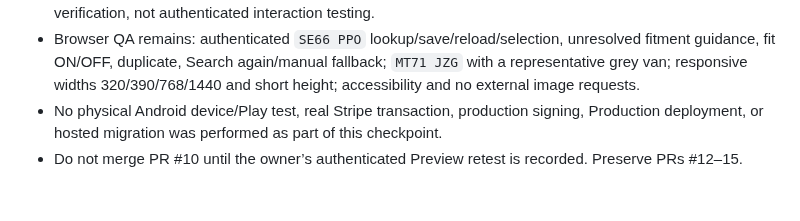
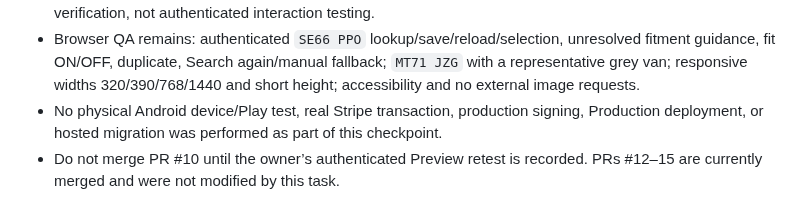
Before and after one commit to keisaj9006/SecondPartShop, a Markdown page: docs/test-runs/2026-10-06-dvsa-garage-release-readiness.md, the part around the change. GitHub-like rendering.

Commit message:
docs: clarify release PR state

```diff
--- a/docs/test-runs/2026-10-06-dvsa-garage-release-readiness.md
+++ b/docs/test-runs/2026-10-06-dvsa-garage-release-readiness.md
@@ -33,4 +33,4 @@ Pull request: [#10](https://github.com/keisaj9006/SecondPartShop/pull/10), targe
 - Exact-head Preview deployment [842847961d89205c63cdb41b51c8909c16c51176](https://second-part-shop-l5owbljne-joannakwapis11-5369.vercel.app) is Ready. GitHub records the Preview deployment against this SHA; public GETs to `/`, `/garage` and `/account` returned HTTP 200, and `/` included the new identity-fit guidance with the old message absent. This is public route/render verification, not authenticated interaction testing.
 - Browser QA remains: authenticated `SE66 PPO` lookup/save/reload/selection, unresolved fitment guidance, fit ON/OFF, duplicate, Search again/manual fallback; `MT71 JZG` with a representative grey van; responsive widths 320/390/768/1440 and short height; accessibility and no external image requests.
 - No physical Android device/Play test, real Stripe transaction, production signing, Production deployment, or hosted migration was performed as part of this checkpoint.
-- Do not merge PR #10 until the owner’s authenticated Preview retest is recorded. Preserve PRs #12–15.
+- Do not merge PR #10 until the owner’s authenticated Preview retest is recorded. PRs #12–15 are currently merged and were not modified by this task.
```
